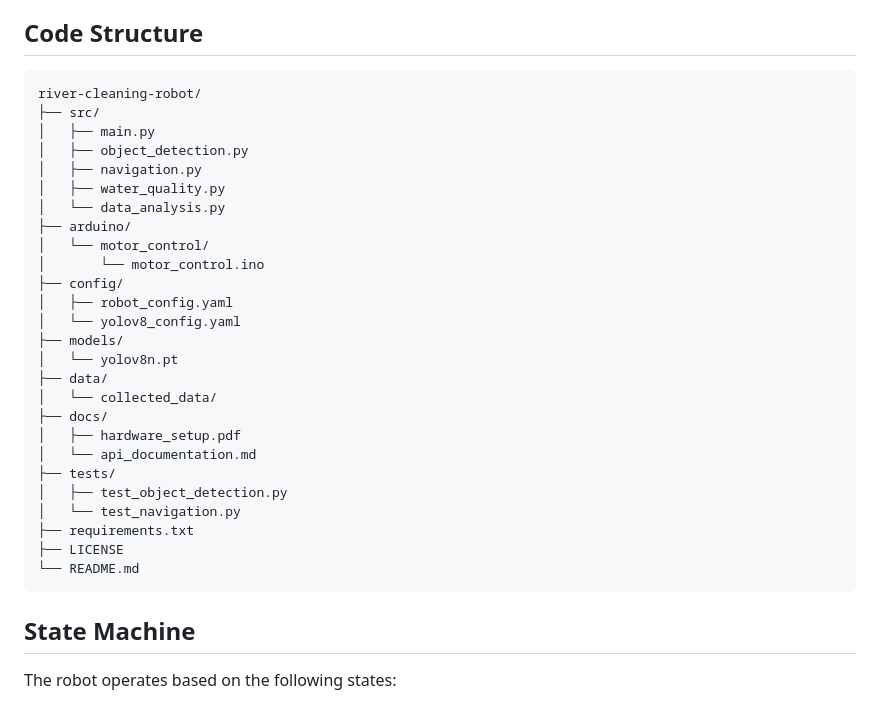
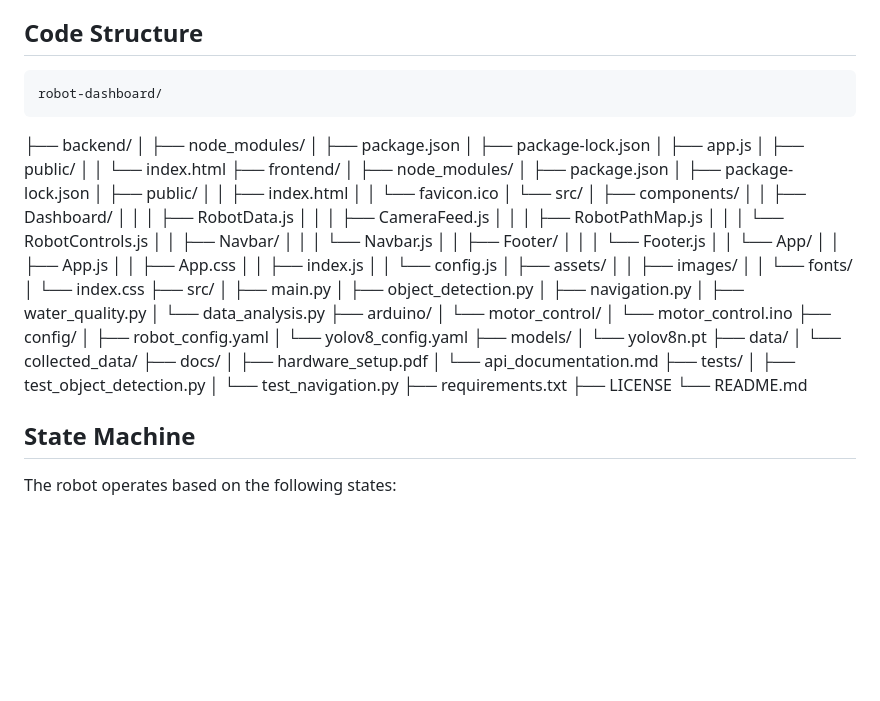
Before and after one commit to hackersnake/Hydrobot, a Markdown page: readme.md, the part around the change printed below. Rendered like a GitHub page; blank space fills up the shorter version.

```diff
--- a/readme.md
+++ b/readme.md
@@ -107,32 +107,67 @@ The robot autonomously navigates waterways, detects and collects surface debris,
 3. The robot will initialize and start in the MOVE state, beginning its cleaning operation.
 
 ## Code Structure
-    river-cleaning-robot/
-    ├── src/
-    │   ├── main.py
-    │   ├── object_detection.py
-    │   ├── navigation.py
-    │   ├── water_quality.py
-    │   └── data_analysis.py
-    ├── arduino/
-    │   └── motor_control/
-    │       └── motor_control.ino
-    ├── config/
-    │   ├── robot_config.yaml
-    │   └── yolov8_config.yaml
-    ├── models/
-    │   └── yolov8n.pt
-    ├── data/
-    │   └── collected_data/
-    ├── docs/
-    │   ├── hardware_setup.pdf
-    │   └── api_documentation.md
-    ├── tests/
-    │   ├── test_object_detection.py
-    │   └── test_navigation.py
-    ├── requirements.txt
-    ├── LICENSE
-    └── README.md
+    robot-dashboard/
+├── backend/
+│   ├── node_modules/
+│   ├── package.json
+│   ├── package-lock.json
+│   ├── app.js
+│   ├── public/
+│   │   └── index.html
+├── frontend/
+│   ├── node_modules/
+│   ├── package.json
+│   ├── package-lock.json
+│   ├── public/
+│   │   ├── index.html
+│   │   └── favicon.ico
+│   └── src/
+│       ├── components/
+│       │   ├── Dashboard/
+│       │   │   ├── RobotData.js
+│       │   │   ├── CameraFeed.js
+│       │   │   ├── RobotPathMap.js
+│       │   │   └── RobotControls.js
+│       │   ├── Navbar/
+│       │   │   └── Navbar.js
+│       │   ├── Footer/
+│       │   │   └── Footer.js
+│       │   └── App/
+│       │       ├── App.js
+│       │       ├── App.css
+│       │       ├── index.js
+│       │       └── config.js
+│       ├── assets/
+│       │   ├── images/
+│       │   └── fonts/
+│       └── index.css
+├── src/
+│   ├── main.py
+│   ├── object_detection.py
+│   ├── navigation.py
+│   ├── water_quality.py
+│   └── data_analysis.py
+├── arduino/
+│   └── motor_control/
+│       └── motor_control.ino
+├── config/
+│   ├── robot_config.yaml
+│   └── yolov8_config.yaml
+├── models/
+│   └── yolov8n.pt
+├── data/
+│   └── collected_data/
+├── docs/
+│   ├── hardware_setup.pdf
+│   └── api_documentation.md
+├── tests/
+│   ├── test_object_detection.py
+│   └── test_navigation.py
+├── requirements.txt
+├── LICENSE
+└── README.md
+
 ## State Machine
 
 The robot operates based on the following states:
```
Also changed, not shown: other parts of readme.md (+1 -1 lines).
